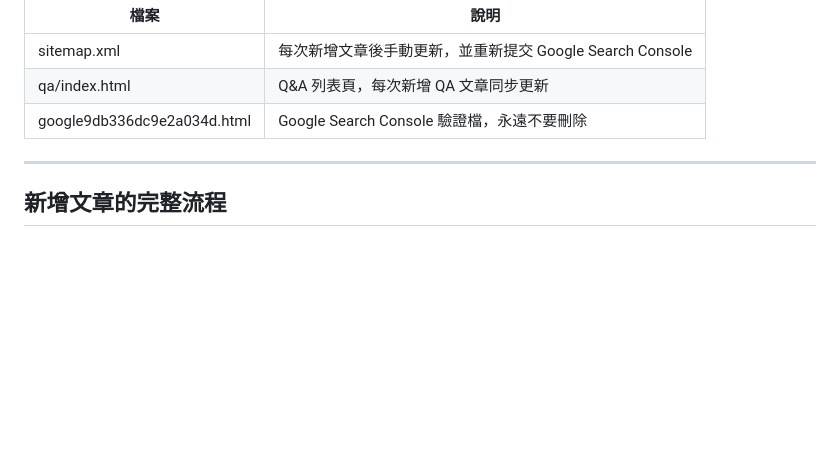
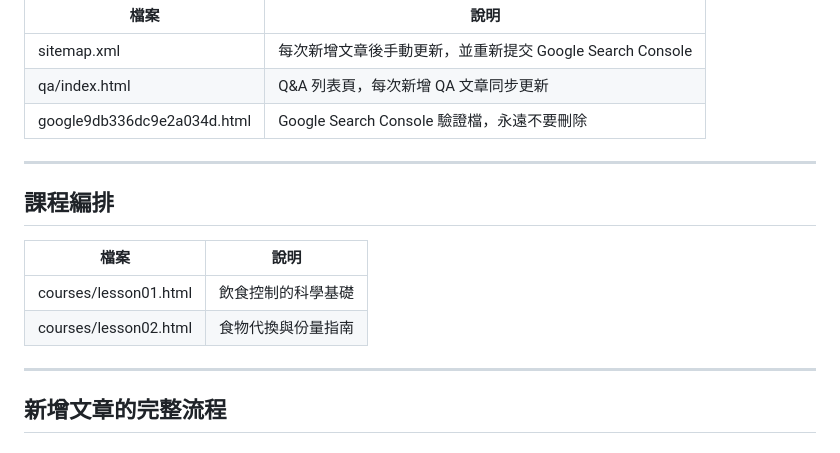
Before and after one commit to abbyeatlife/abbyeatlife.github.io, a Markdown page: README.md, the part around the change. GitHub-like rendering; blank space fills up the shorter version.

```diff
--- a/README.md
+++ b/README.md
@@ -105,6 +105,16 @@
 
 ---
 
+## 課程編排
+
+| 檔案 | 說明 |
+|------|------|
+| courses/lesson01.html| 飲食控制的科學基礎 |
+| courses/lesson02.html| 食物代換與份量指南 |
+
+---
+
+
 ## 新增文章的完整流程
 
 ### 一般文章
```
